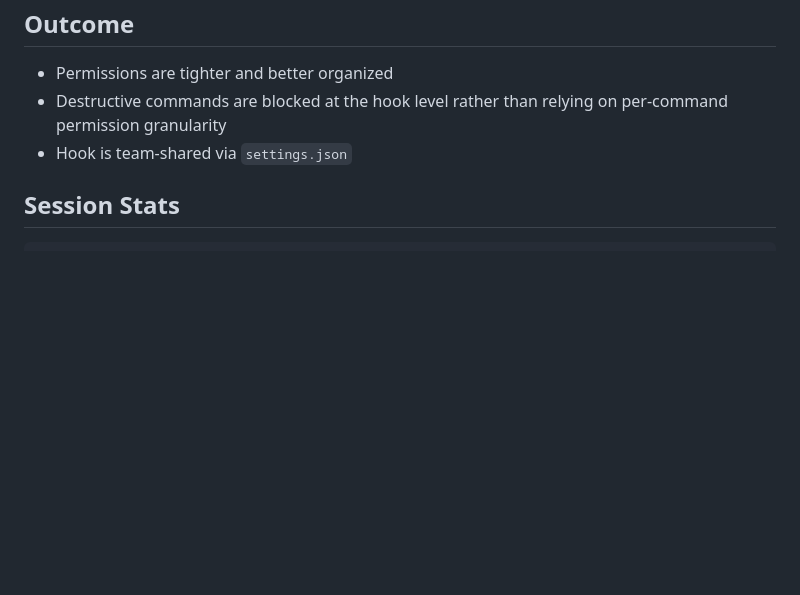
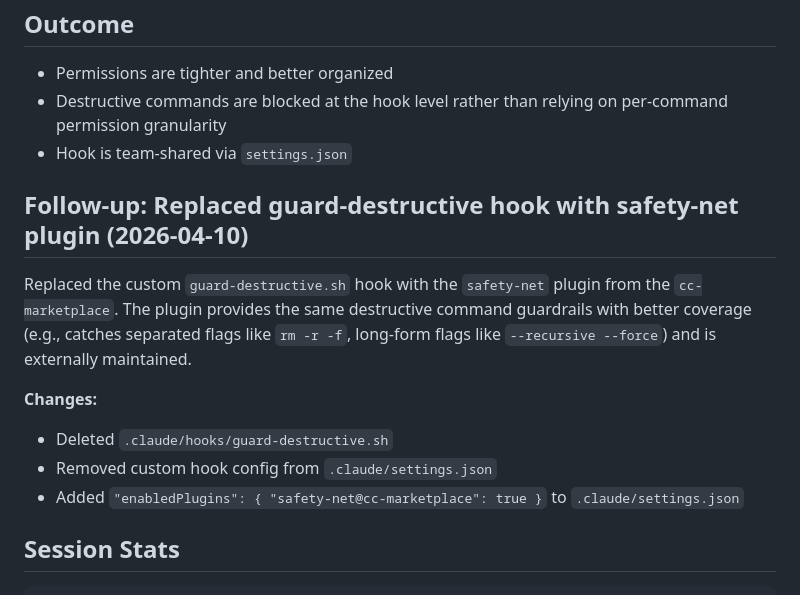
Before and after one commit to stevezhu/letuscook, a Markdown page: .agent-logbook/activity/2026-04-10_220000Z_claudecode_cleanup-claude-code-permissions.md, the part around the change. Drawn GitHub-style; blank space fills up the shorter version.

Commit message:
update log

````diff
--- a/.agent-logbook/activity/2026-04-10_220000Z_claudecode_cleanup-claude-code-permissions.md
+++ b/.agent-logbook/activity/2026-04-10_220000Z_claudecode_cleanup-claude-code-permissions.md
@@ -55,6 +55,16 @@ The `settings.local.json` had accumulated many one-off permission entries from p
 - Destructive commands are blocked at the hook level rather than relying on per-command permission granularity
 - Hook is team-shared via `settings.json`
 
+## Follow-up: Replaced guard-destructive hook with safety-net plugin (2026-04-10)
+
+Replaced the custom `guard-destructive.sh` hook with the `safety-net` plugin from the `cc-marketplace`. The plugin provides the same destructive command guardrails with better coverage (e.g., catches separated flags like `rm -r -f`, long-form flags like `--recursive --force`) and is externally maintained.
+
+**Changes:**
+
+- Deleted `.claude/hooks/guard-destructive.sh`
+- Removed custom hook config from `.claude/settings.json`
+- Added `"enabledPlugins": { "safety-net@cc-marketplace": true }` to `.claude/settings.json`
+
 ## Session Stats
 
 ```
````
